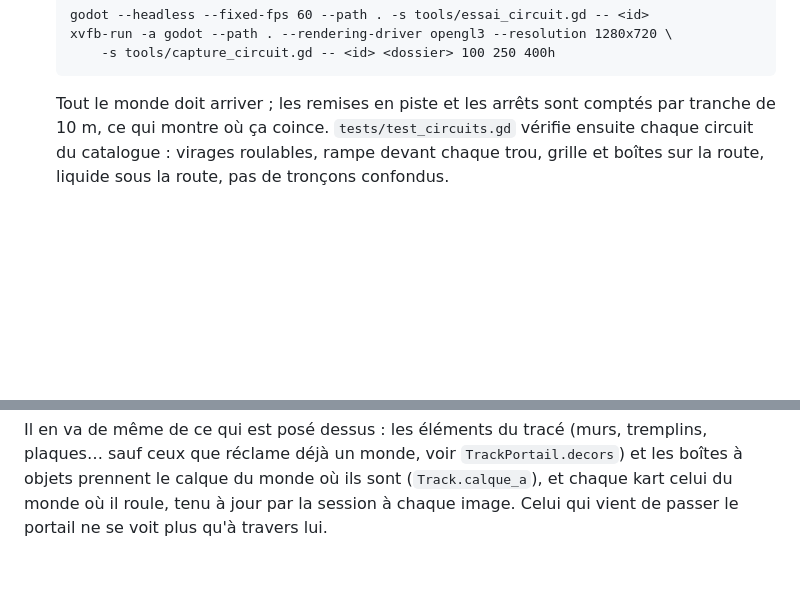
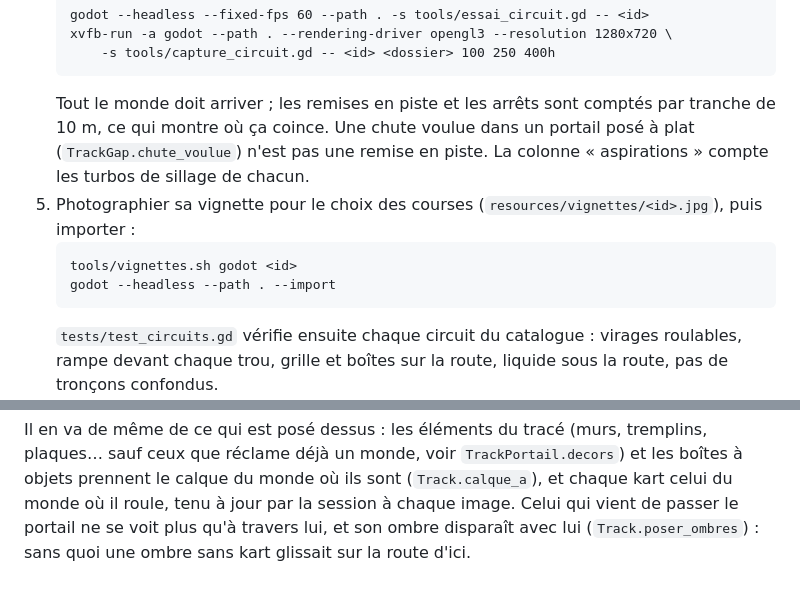
Before and after one commit to Ajustor/superKart, a Markdown page: docs/outil-circuits.md, 2 parts joined by grey strips. Rendered like a GitHub page; blank space fills up the shorter version.

````diff
--- a/docs/outil-circuits.md
+++ b/docs/outil-circuits.md
@@ -141,7 +141,16 @@ déplacer un point de contrôle emmène les murs et les zones avec lui.
        -s tools/capture_circuit.gd -- <id> <dossier> 100 250 400h
    ```
    Tout le monde doit arriver ; les remises en piste et les arrêts sont
-   comptés par tranche de 10 m, ce qui montre où ça coince.
+   comptés par tranche de 10 m, ce qui montre où ça coince. Une chute voulue
+   dans un portail posé à plat (`TrackGap.chute_voulue`) n'est pas une
+   remise en piste. La colonne « aspirations » compte les turbos de sillage
+   de chacun.
+5. Photographier sa vignette pour le choix des courses
+   (`resources/vignettes/<id>.jpg`), puis importer :
+   ```
+   tools/vignettes.sh godot <id>
+   godot --headless --path . --import
+   ```
    `tests/test_circuits.gd` vérifie ensuite chaque circuit du catalogue :
    virages roulables, rampe devant chaque trou, grille et boîtes sur la
    route, liquide sous la route, pas de tronçons confondus.
@@ -381,4 +390,6 @@ tremplins, plaques… sauf ceux que réclame déjà un monde, voir
 `TrackPortail.decors`) et les boîtes à objets prennent le calque du monde où
 ils sont (`Track.calque_a`), et chaque kart celui du monde où il roule,
 tenu à jour par la session à chaque image. Celui qui vient de passer le
-portail ne se voit plus qu'à travers lui.
+portail ne se voit plus qu'à travers lui, et son ombre disparaît avec lui
+(`Track.poser_ombres`) : sans quoi une ombre sans kart glissait sur la
+route d'ici.
````
Also changed, not shown: docs/modes-de-jeu.md (+6 -1 lines), docs/performances.md (+12 -0 lines).
